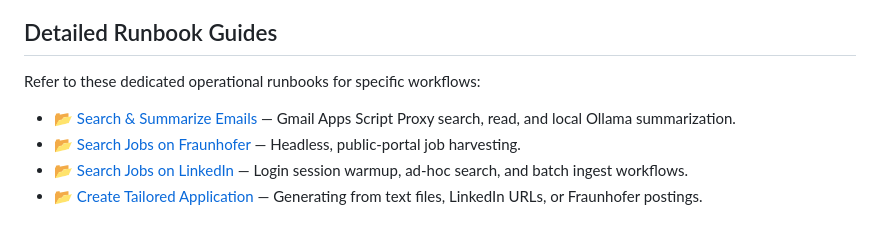
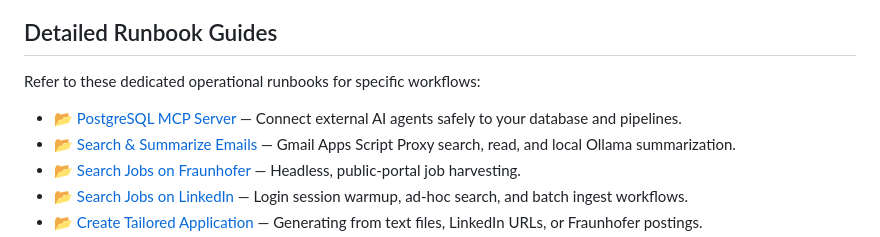
Before and after one commit to radheem/my-cv, a Markdown page: docs/runbooks.md, the part around the change. Drawn GitHub-style.

Commit message:
docs(runbooks): add dedicated guide and links for the postgresql mcp server

```diff
--- a/docs/runbooks.md
+++ b/docs/runbooks.md
@@ -36,6 +36,7 @@ sent.
 
 Refer to these dedicated operational runbooks for specific workflows:
 
+*   📂 [PostgreSQL MCP Server](runbooks/mcp-server.md) — Connect external AI agents safely to your database and pipelines.
 *   📂 [Search & Summarize Emails](runbooks/search-emails.md) — Gmail Apps Script Proxy search, read, and local Ollama summarization.
 *   📂 [Search Jobs on Fraunhofer](runbooks/search-fraunhofer.md) — Headless, public-portal job harvesting.
 *   📂 [Search Jobs on LinkedIn](runbooks/search-linkedin.md) — Login session warmup, ad-hoc search, and batch ingest workflows.
```
Also changed, not shown: docs/runbooks/mcp-server.md (added, +118 -0 lines).
